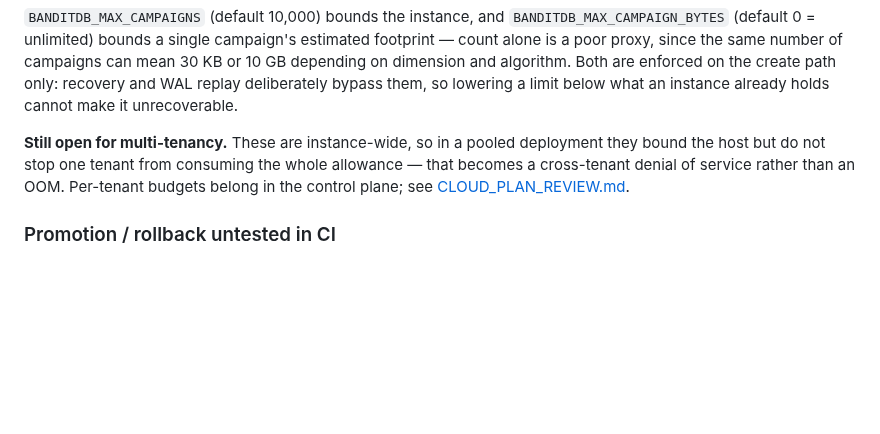
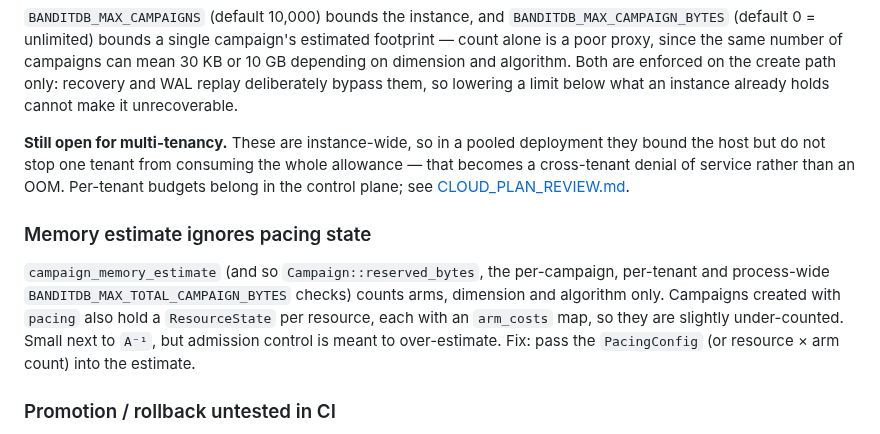
Before and after one commit to dynamicpricing-ai/banditdb, a Markdown page: docs/ROADMAP.md, the part around the change. Rendered like a GitHub page; blank space fills up the shorter version.

Commit message:
Note pacing state missing from memory estimate

```diff
--- a/docs/ROADMAP.md
+++ b/docs/ROADMAP.md
@@ -104,6 +104,14 @@ they bound the host but do not stop one tenant from consuming the whole allowanc
 that becomes a cross-tenant denial of service rather than an OOM. Per-tenant budgets
 belong in the control plane; see [CLOUD_PLAN_REVIEW.md](CLOUD_PLAN_REVIEW.md).
 
+### Memory estimate ignores pacing state
+`campaign_memory_estimate` (and so `Campaign::reserved_bytes`, the per-campaign,
+per-tenant and process-wide `BANDITDB_MAX_TOTAL_CAMPAIGN_BYTES` checks) counts arms,
+dimension and algorithm only. Campaigns created with `pacing` also hold a
+`ResourceState` per resource, each with an `arm_costs` map, so they are slightly
+under-counted. Small next to `A⁻¹`, but admission control is meant to over-estimate.
+Fix: pass the `PacingConfig` (or resource × arm count) into the estimate.
+
 ### Promotion / rollback untested in CI
 The three Progressive tournament tests are `#[ignore]`d because candle 0.10.2 cannot
 seed the CPU RNG (`cpu_backend/mod.rs`: `bail!("cannot seed the CPU rng with
```
